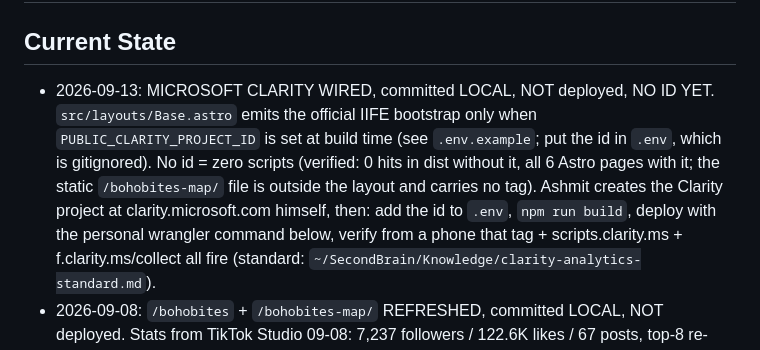
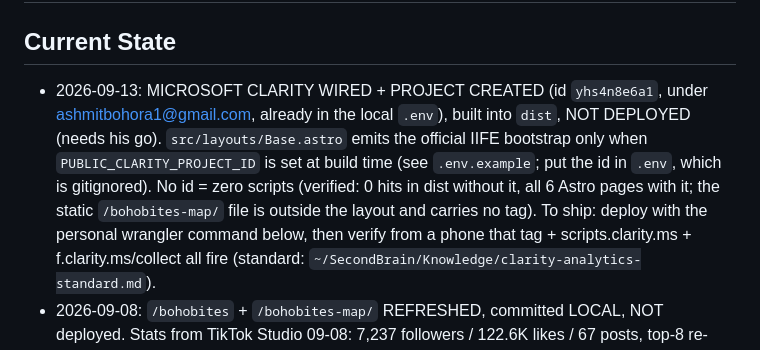
Before and after one commit to ashmitbohora/portfolio, a Markdown page: CLAUDE.md, the part around the change. GitHub-like rendering.

Commit message:
Current State: Clarity project yhs4n8e6a1 created, id in local .env, deploy pending
Co-Authored-By: Claude Fable 5.1 <noreply@anthropic.com>
Claude-Session: https://claude.ai/code/session_01CRtFUufHWot6Xff442GR3S

```diff
--- a/CLAUDE.md
+++ b/CLAUDE.md
@@ -1,12 +1,11 @@
 # ashmitbohora.com portfolio
 
 ## Current State
-- 2026-09-13: MICROSOFT CLARITY WIRED, committed LOCAL, NOT deployed, NO ID YET. `src/layouts/Base.astro`
+- 2026-09-13: MICROSOFT CLARITY WIRED + PROJECT CREATED (id `yhs4n8e6a1`, under ashmitbohora1@gmail.com, already in the local `.env`), built into `dist`, NOT DEPLOYED (needs his go). `src/layouts/Base.astro`
   emits the official IIFE bootstrap only when `PUBLIC_CLARITY_PROJECT_ID` is set at build time (see
   `.env.example`; put the id in `.env`, which is gitignored). No id = zero scripts (verified: 0 hits in
   dist without it, all 6 Astro pages with it; the static `/bohobites-map/` file is outside the layout and
-  carries no tag). Ashmit creates the Clarity project at clarity.microsoft.com himself, then: add the id
-  to `.env`, `npm run build`, deploy with the personal wrangler command below, verify from a phone that
+  carries no tag). To ship: deploy with the personal wrangler command below, then verify from a phone that
   tag + scripts.clarity.ms + f.clarity.ms/collect all fire (standard: `~/SecondBrain/Knowledge/clarity-analytics-standard.md`).
 - 2026-09-08: `/bohobites` + `/bohobites-map/` REFRESHED, committed LOCAL, NOT deployed. Stats from TikTok Studio 09-08: 7,237 followers / 122.6K likes / 67 posts, top-8 re-ranked (Red Chickz 57K now above Famous Philly 55K, Dec 31 extra-cheese post 50K replaces Paris cafe 43K), series counter 002 bites posted. Map: Pinch added as bite 2 (filmed 2026-09-06), Roppolo's + Pinch carry post links. Deploy on his go with the personal wrangler config (command below).
 - 2026-09-07: `/bohobites/flaming-bites/` LIVE (commit 247e808), same template for Flaming Bites Carrollton
```
